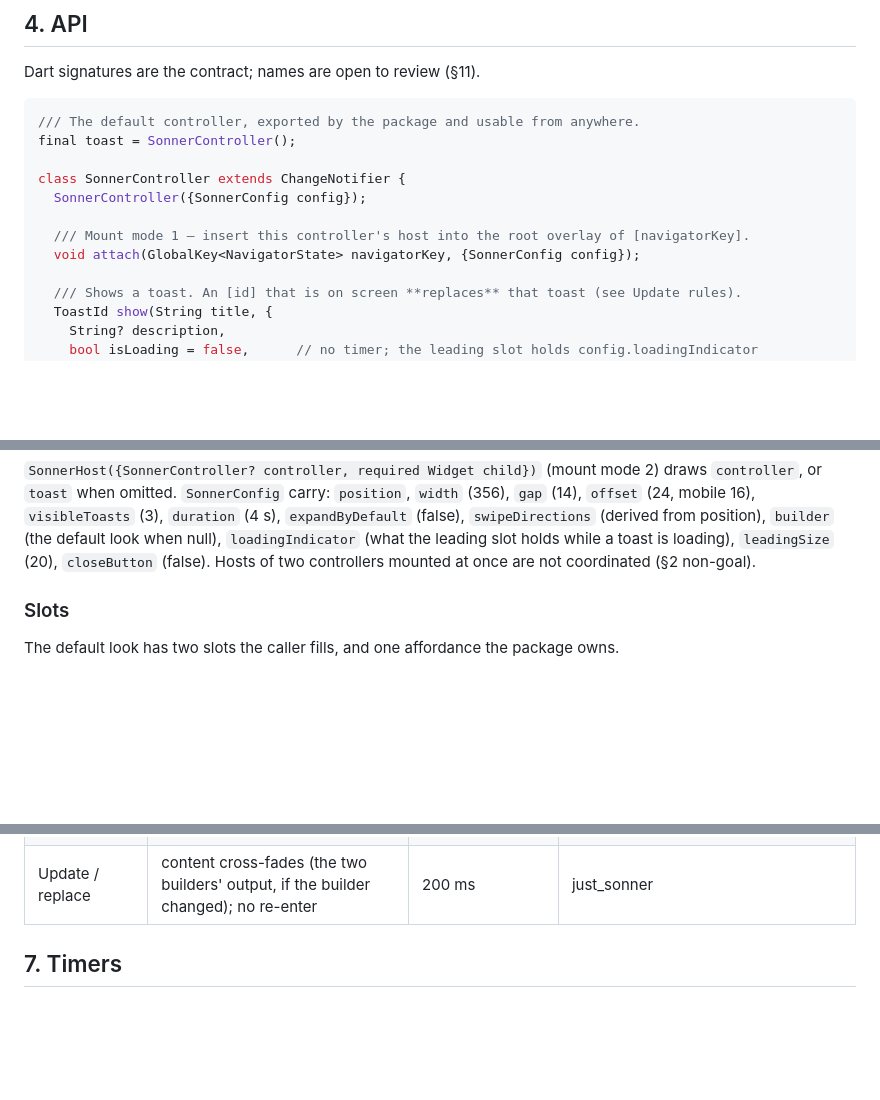
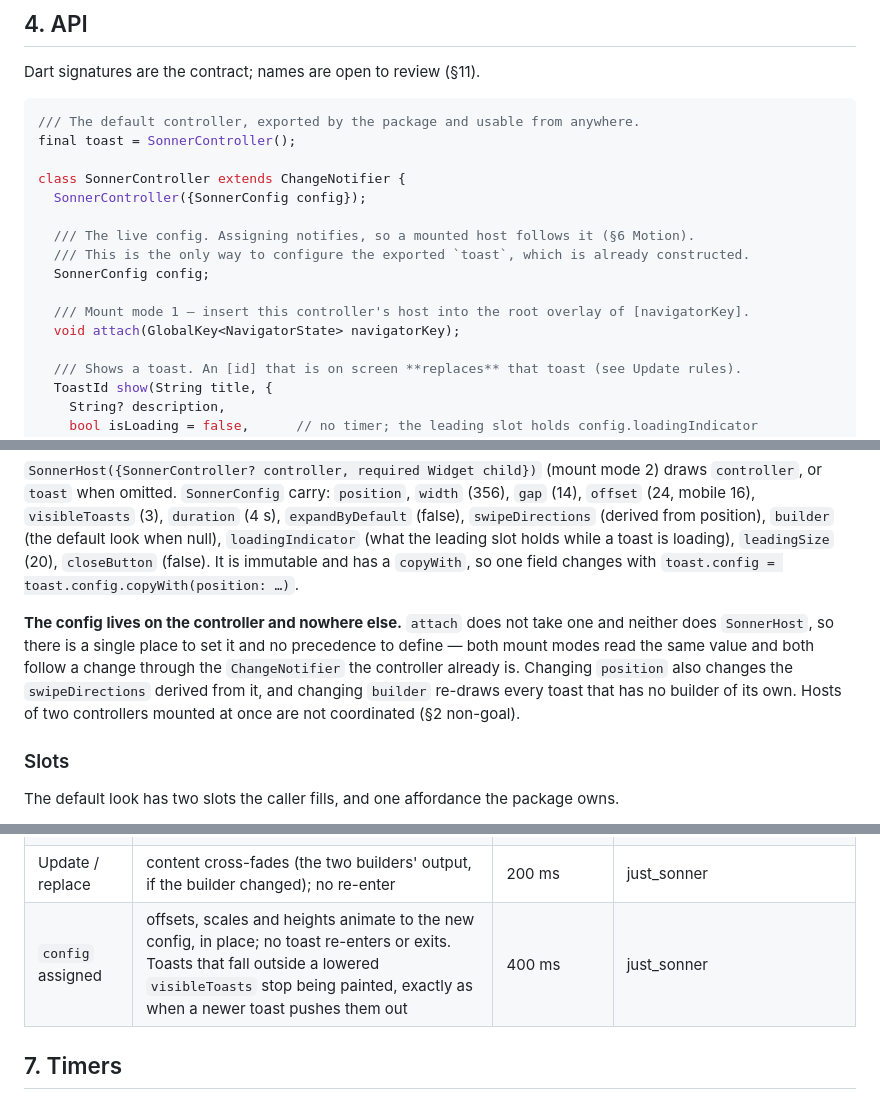
Before and after one commit to kihyun1998/just_sonner, a Markdown page: docs/spec.md, 3 parts joined by grey strips. Rendered like a GitHub page; blank space fills up the shorter version.

Commit message:
docs(spec): config becomes a settable property of the controller
The ticket assumed mode 2 got runtime config changes for free by rebuilding
`SonnerHost`, but `SonnerHost` takes no config — both modes were equally
stuck. It also turned out the config could already be set in two places, the
constructor and `attach`, with no stated precedence.

The exported `toast` is already constructed by the time an app sees it, so a
post-construction path has to exist regardless. Once it does, the one on
`attach` is duplication needing a precedence rule, so it goes. `SonnerConfig`
gains `copyWith` for changing one field.

`SonnerController` is already a `ChangeNotifier`, so the channel a host
follows for the toast list carries the config too and both mount modes work
the same way with nothing added.

On-screen toasts animate to the new config in place, reusing §6's existing
400 ms for collapse/expand rather than inventing a rule. A lowered
`visibleToasts` dismisses nothing — those toasts stop being painted, as when
a newer toast pushes them out.

Also recorded: changing `position` changes the `swipeDirections` derived from
it, and changing `builder` re-draws every toast without one of its own.

Resolves #8.

Co-Authored-By: Claude Opus 5 (1M context) <noreply@anthropic.com>
Claude-Session: https://claude.ai/code/session_01HsRQ8ySFy3hFtSHXrmymJL

```diff
--- a/docs/spec.md
+++ b/docs/spec.md
@@ -85,8 +85,12 @@ final toast = SonnerController();
 class SonnerController extends ChangeNotifier {
   SonnerController({SonnerConfig config});
 
+  /// The live config. Assigning notifies, so a mounted host follows it (§6 Motion).
+  /// This is the only way to configure the exported `toast`, which is already constructed.
+  SonnerConfig config;
+
   /// Mount mode 1 — insert this controller's host into the root overlay of [navigatorKey].
-  void attach(GlobalKey<NavigatorState> navigatorKey, {SonnerConfig config});
+  void attach(GlobalKey<NavigatorState> navigatorKey);
 
   /// Shows a toast. An [id] that is on screen **replaces** that toast (see Update rules).
   ToastId show(String title, {
@@ -149,7 +153,14 @@ same methods as `toast`. There is no static facade.
 `offset` (24, mobile 16), `visibleToasts` (3), `duration` (4 s), `expandByDefault` (false),
 `swipeDirections` (derived from position), `builder` (the default look when null),
 `loadingIndicator` (what the leading slot holds while a toast is loading), `leadingSize` (20),
-`closeButton` (false).
+`closeButton` (false). It is immutable and has a `copyWith`, so one field changes with
+`toast.config = toast.config.copyWith(position: …)`.
+
+**The config lives on the controller and nowhere else.** `attach` does not take one and neither
+does `SonnerHost`, so there is a single place to set it and no precedence to define — both mount
+modes read the same value and both follow a change through the `ChangeNotifier` the controller
+already is. Changing `position` also changes the `swipeDirections` derived from it, and changing
+`builder` re-draws every toast that has no builder of its own.
 Hosts of two controllers mounted at once are not coordinated (§2 non-goal).
 
 ### Slots
@@ -270,6 +281,7 @@ Numbers from sonner (`src/index.tsx`, `src/styles.css`) unless marked.
 | Exit (dismiss or timeout) | slide toward the edge + fade; the rest close the gap | removed from the tree after 200 ms | sonner `TIME_BEFORE_UNMOUNT` |
 | Swipe out | continue in the swipe direction + fade | 200 ms | just_sonner |
 | Update / replace | content cross-fades (the two builders' output, if the builder changed); no re-enter | 200 ms | just_sonner |
+| `config` assigned | offsets, scales and heights animate to the new config, in place; no toast re-enters or exits. Toasts that fall outside a lowered `visibleToasts` stop being painted, exactly as when a newer toast pushes them out | 400 ms | just_sonner |
 
 ## 7. Timers
 
```
Also changed, not shown: other parts of docs/spec.md (+2 -0 lines).
